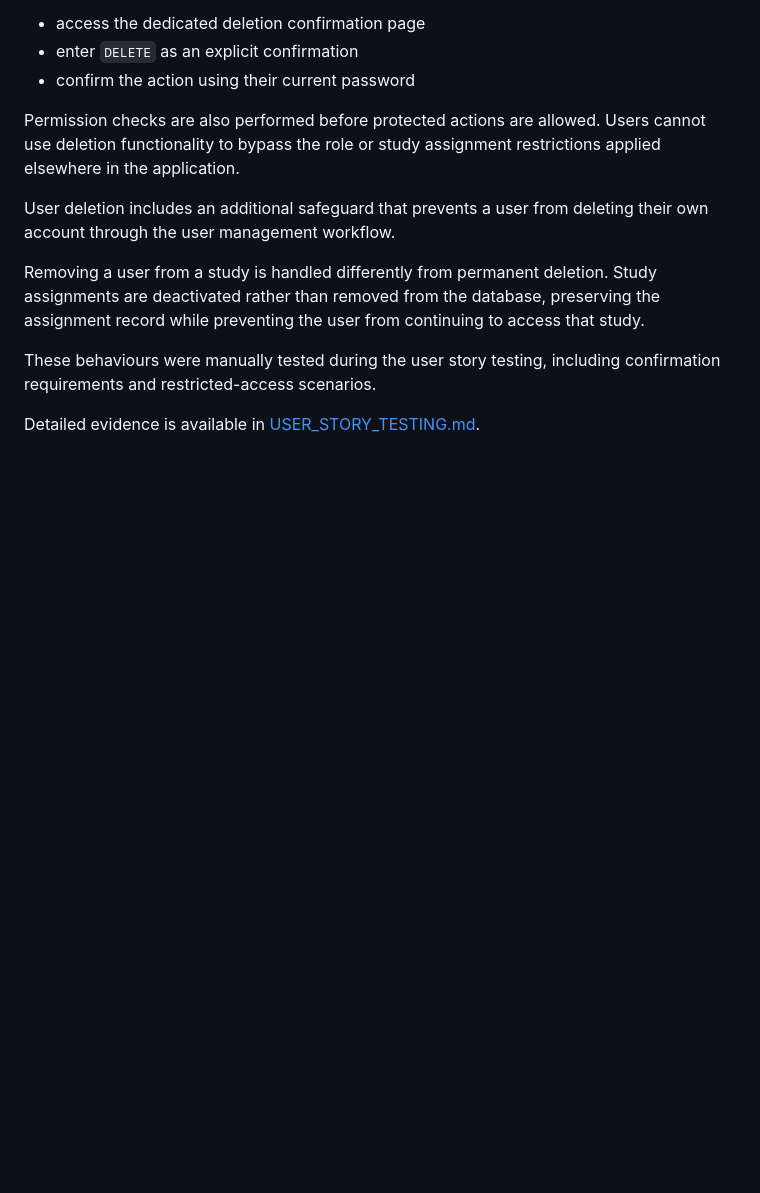
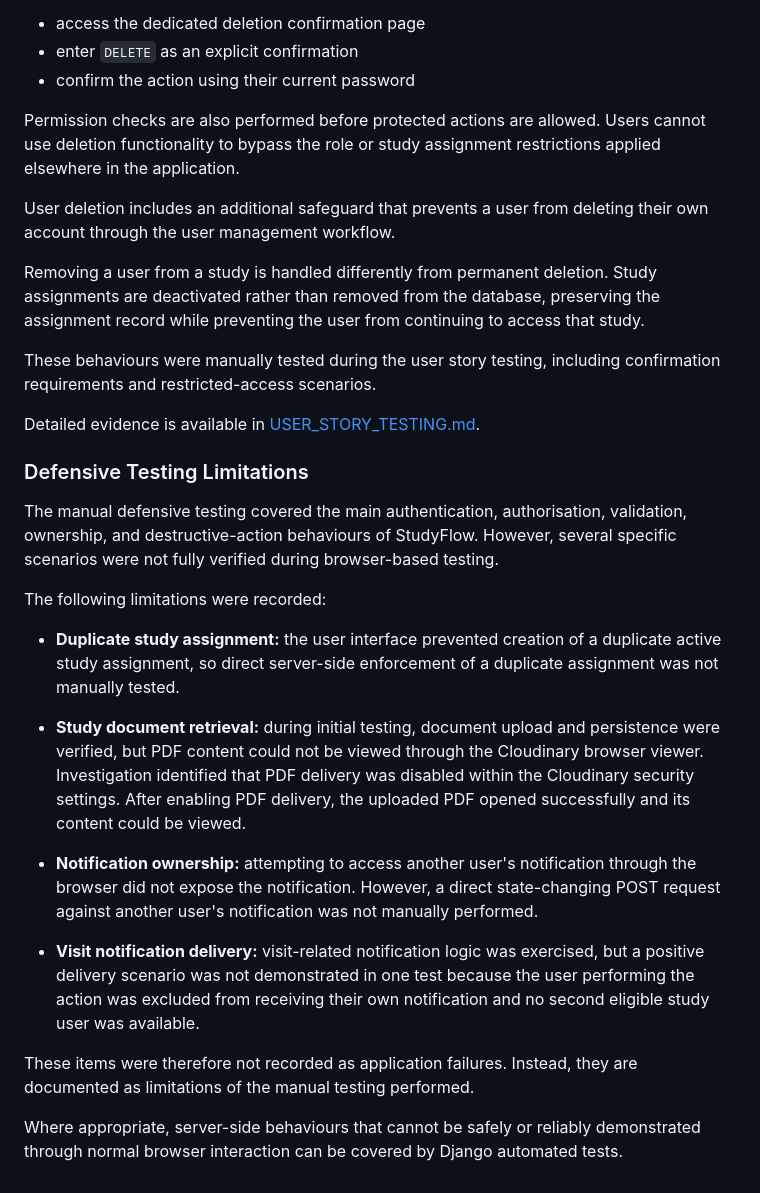
Before and after one commit to Azizr96/studyflow, a Markdown page: TESTING.md, the part around the change. Drawn GitHub-style; blank space fills up the shorter version.

Commit message:
Add defensive tetsing limitations

```diff
--- a/TESTING.md
+++ b/TESTING.md
@@ -368,3 +368,42 @@ including confirmation requirements and restricted-access scenarios.
 
 Detailed evidence is available in
 [USER_STORY_TESTING.md](USER_STORY_TESTING.md).
+
+### Defensive Testing Limitations
+
+The manual defensive testing covered the main authentication,
+authorisation, validation, ownership, and destructive-action behaviours
+of StudyFlow. However, several specific scenarios were not fully
+verified during browser-based testing.
+
+The following limitations were recorded:
+
+- **Duplicate study assignment:** the user interface prevented creation
+  of a duplicate active study assignment, so direct server-side
+  enforcement of a duplicate assignment was not manually tested.
+
+- **Study document retrieval:** during initial testing, document upload
+  and persistence were verified, but PDF content could not be viewed
+  through the Cloudinary browser viewer. Investigation identified that
+  PDF delivery was disabled within the Cloudinary security settings.
+  After enabling PDF delivery, the uploaded PDF opened successfully and
+  its content could be viewed.
+
+- **Notification ownership:** attempting to access another user's
+  notification through the browser did not expose the notification.
+  However, a direct state-changing POST request against another user's
+  notification was not manually performed.
+
+- **Visit notification delivery:** visit-related notification logic was
+  exercised, but a positive delivery scenario was not demonstrated in
+  one test because the user performing the action was excluded from
+  receiving their own notification and no second eligible study user
+  was available.
+
+These items were therefore not recorded as application failures.
+Instead, they are documented as limitations of the manual testing
+performed.
+
+Where appropriate, server-side behaviours that cannot be safely or
+reliably demonstrated through normal browser interaction can be covered
+by Django automated tests.
```
